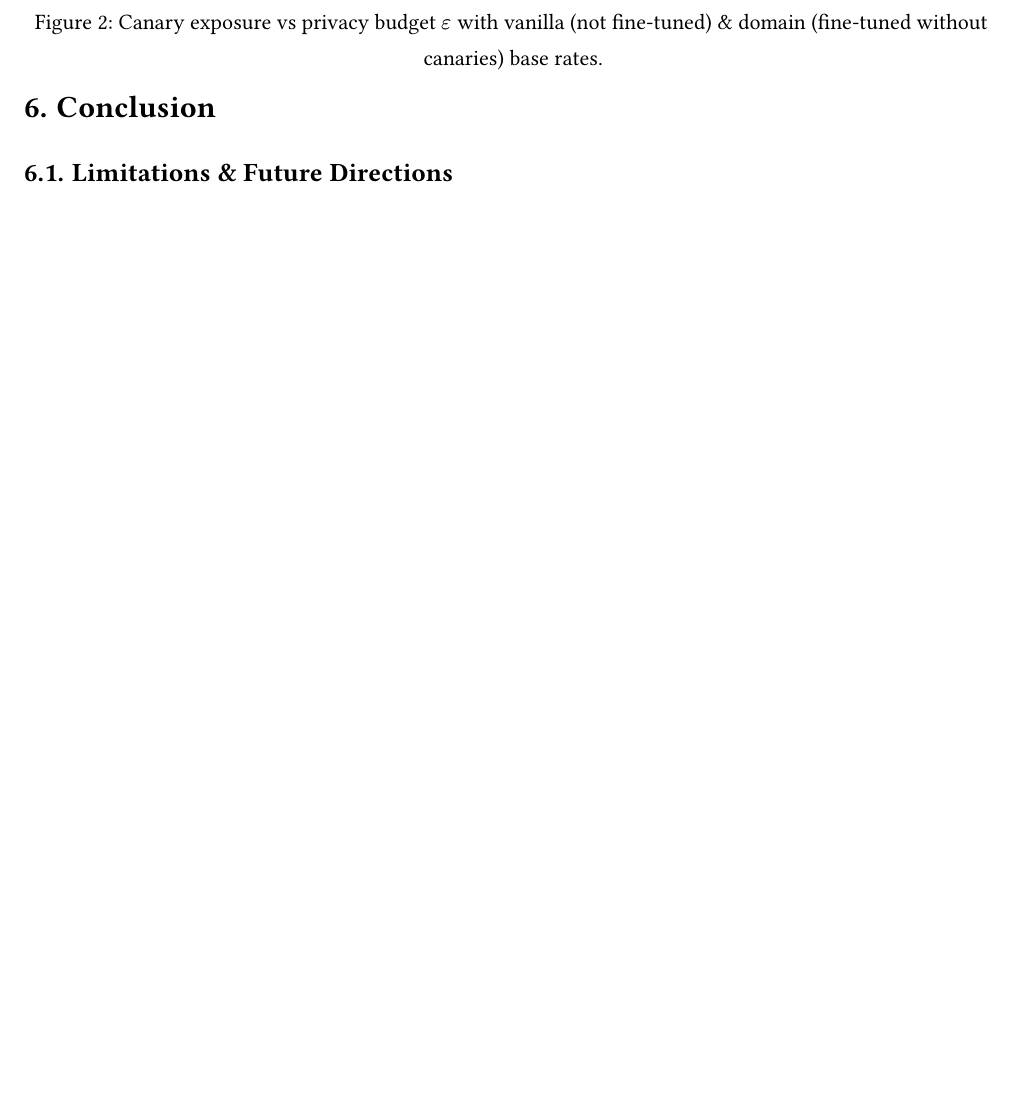
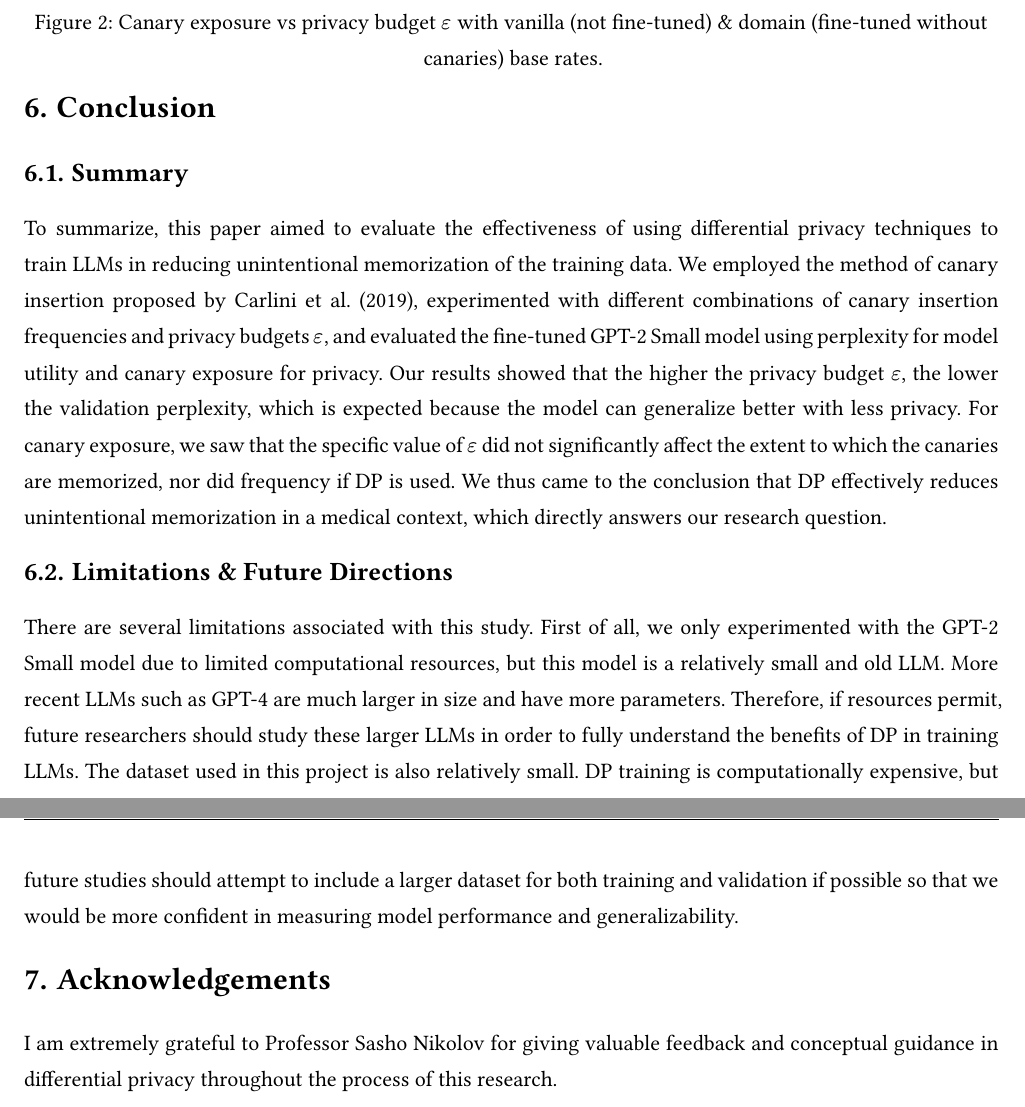
Before and after one commit to BullDF/dp-finetuned-llms, a Typst document (report/report.typ): part of page 7 of 8 before the commit and two parts of pages 7 and 8 of 9 after it, the two joined at a grey line, cut so that both start at the same text, the shorter picture padded with empty space. The pictures show the PDF file report/report.pdf that the author committed with the source.

Commit message:
Add Conclusion, Limitations & Future Directions, and Acknowledgements

```diff
--- a/report/report.typ
+++ b/report/report.typ
@@ -229,11 +229,21 @@ In @tab:perplexity, note that the validation perplexities across the two studies
 
 == Ablation Study
 
-One noteworthy characteristic shown in @fig:exposure is that at $"freq" = 10 $ the canary exposure seems to start high compared to other frequencies. Therefore, we conducted an ablation study to see whether this is entirely by chance or a model artifact. Since we generated 4 canary numbers, one for each frequency, for each canary we also used the vanilla, not fine-tuned GPT-2 Small model and the domain fine-tuned GPT-2 without canaries and measured the canary exposure on these models. The results are shown in the left portion of @fig:exposure. Interestingly, the canary number 116632 for $"freq" = 10 $ also has high canary exposure on the vanilla and domain GPT-2 Small models, even though these models have not seen this number in our experimental setup. Therefore, this phenomenon must be a model artifact from the original training of the GPT-2 Small model and thus does not affect our conclusion that DP effectively reduces unintentional memorization of the training data.
+One noteworthy characteristic shown in @fig:exposure is that at $"freq" = 10$ the canary exposure seems to start high compared to other frequencies. Therefore, we conducted an ablation study to see whether this is entirely by chance or a model artifact. Since we generated 4 canary numbers, one for each frequency, for each canary we also used the vanilla, not fine-tuned GPT-2 Small model and the domain fine-tuned GPT-2 without canaries and measured the canary exposure on these models. The results are shown in the left portion of @fig:exposure. Interestingly, the canary number 116632 for $"freq" = 10$ also has high canary exposure on the vanilla and domain GPT-2 Small models, even though these models have not seen this number in our experimental setup. Therefore, this phenomenon must be a model artifact from the original training of the GPT-2 Small model and thus does not affect our conclusion that DP effectively reduces unintentional memorization of the training data.
 
 = Conclusion
 
+== Summary
+
+To summarize, this paper aimed to evaluate the effectiveness of using differential privacy techniques to train LLMs in reducing unintentional memorization of the training data. We employed the method of canary insertion proposed by #cite(<carlini>, form: "prose"), experimented with different combinations of canary insertion frequencies and privacy budgets $epsilon$, and evaluated the fine-tuned GPT-2 Small model using perplexity for model utility and canary exposure for privacy. Our results showed that the higher the privacy budget $epsilon$, the lower the validation perplexity, which is expected because the model can generalize better with less privacy. For canary exposure, we saw that the specific value of $epsilon$ did not significantly affect the extent to which the canaries are memorized, nor did frequency if DP is used. We thus came to the conclusion that DP effectively reduces unintentional memorization in a medical context, which directly answers our research question.
+
 == Limitations & Future Directions
+
+There are several limitations associated with this study. First of all, we only experimented with the GPT-2 Small model due to limited computational resources, but this model is a relatively small and old LLM. More recent LLMs such as GPT-4 are much larger in size and have more parameters. Therefore, if resources permit, future researchers should study these larger LLMs in order to fully understand the benefits of DP in training LLMs. The dataset used in this project is also relatively small. DP training is computationally expensive, but future studies should attempt to include a larger dataset for both training and validation if possible so that we would be more confident in measuring model performance and generalizability.
+
+= Acknowledgements
+
+I am extremely grateful to Professor Sasho Nikolov for giving valuable feedback and conceptual guidance in differential privacy throughout the process of this research.
 
 // For bibliography, uncomment and create bib.bib file:
 #pagebreak()
```
Also changed, not shown: report/report.pdf.
